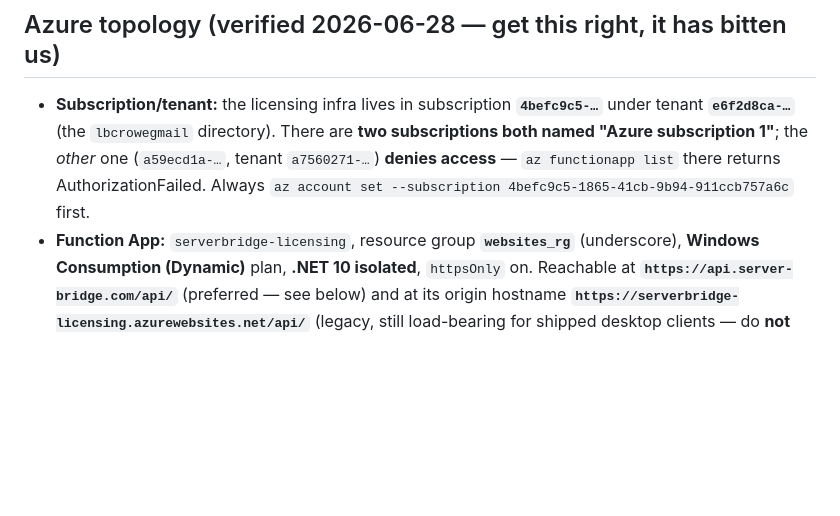
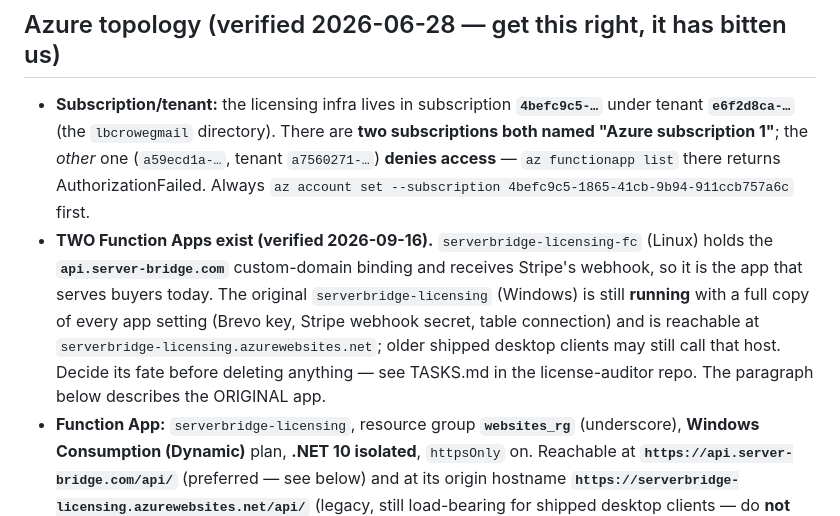
Before and after one commit to lbcrowe-del/websites, a Markdown page: CLAUDE.md, the part around the change. Drawn GitHub-style; blank space fills up the shorter version.

Commit message:
CLAUDE.md: two Function Apps; the -fc app serves api.server-bridge.com and Stripe's webhook
Verified 2026-09-16 while investigating a Brevo security alert: the custom domain binding and the
live Stripe webhook target serverbridge-licensing-fc, not the original app, which still runs with a
copy of every secret.

Co-Authored-By: Claude Opus 5 <noreply@anthropic.com>

```diff
--- a/CLAUDE.md
+++ b/CLAUDE.md
@@ -22,6 +22,13 @@ desktop app (which lives in the separate `lbcrowe-del/ServerBridge` repo, on-dis
   "Azure subscription 1"**; the *other* one (`a59ecd1a-…`, tenant `a7560271-…`) **denies access** —
   `az functionapp list` there returns AuthorizationFailed. Always `az account set --subscription
   4befc9c5-1865-41cb-9b94-911ccb757a6c` first.
+- **TWO Function Apps exist (verified 2026-09-16).** `serverbridge-licensing-fc` (Linux) holds the
+  **`api.server-bridge.com`** custom-domain binding and receives Stripe's webhook, so it is the app that
+  serves buyers today. The original `serverbridge-licensing` (Windows) is still **running** with a full copy
+  of every app setting (Brevo key, Stripe webhook secret, table connection) and is reachable at
+  `serverbridge-licensing.azurewebsites.net`; older shipped desktop clients may still call that host. Decide
+  its fate before deleting anything — see TASKS.md in the license-auditor repo. The paragraph below describes
+  the ORIGINAL app.
 - **Function App:** `serverbridge-licensing`, resource group **`websites_rg`** (underscore),
   **Windows Consumption (Dynamic)** plan, **.NET 10 isolated**, `httpsOnly` on. Reachable at
   **`https://api.server-bridge.com/api/`** (preferred — see below) and at its origin hostname
```
